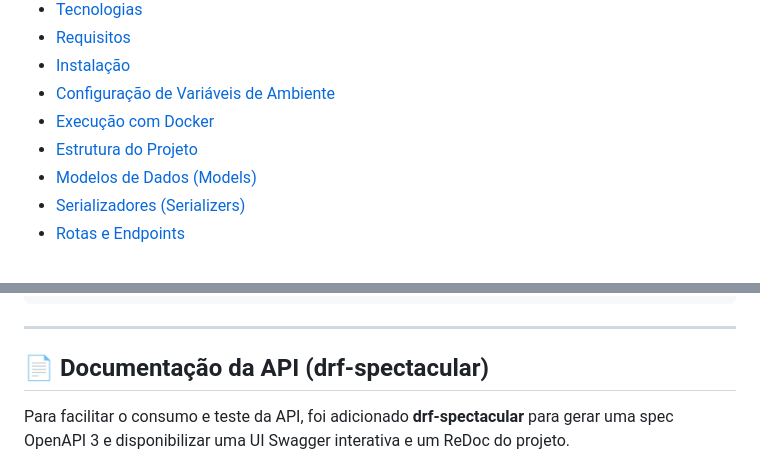
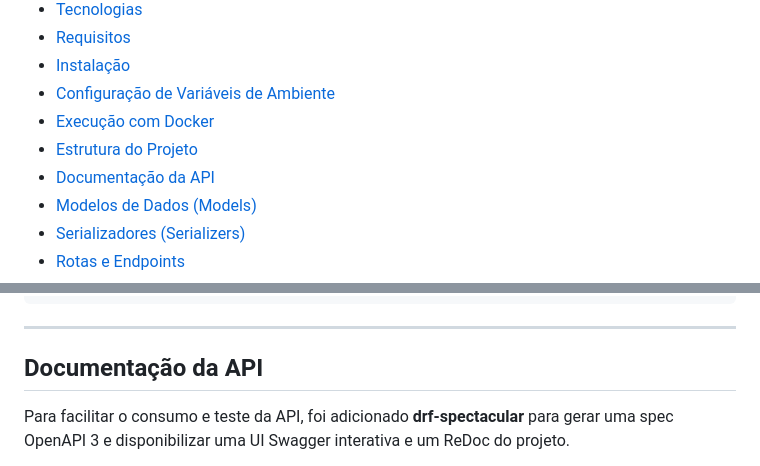
Before and after one commit to Vicenzo-Az/cstsi_2025-01_dbe2, a Markdown page: README.md, 2 parts joined by grey strips. Rendered like a GitHub page.

```diff
--- a/README.md
+++ b/README.md
@@ -10,6 +10,7 @@
 - [Configuração de Variáveis de Ambiente](#configuração-de-variáveis-de-ambiente)
 - [Execução com Docker](#execução-com-docker)
 - [Estrutura do Projeto](#estrutura-do-projeto)
+- [Documentação da API](#documentação-da-api-drf-spectacular)
 - [Modelos de Dados (Models)](#modelos-de-dados-models)
 - [Serializadores (Serializers)](#serializadores-serializers)
 - [Rotas e Endpoints](#rotas-e-endpoints)
@@ -134,7 +135,7 @@ docker-compose down
 
 ---
 
-## 📄 Documentação da API (drf-spectacular)
+## Documentação da API
 
 Para facilitar o consumo e teste da API, foi adicionado **drf-spectacular** para gerar uma spec OpenAPI 3 e disponibilizar uma UI Swagger interativa e um ReDoc do projeto.
 
```
Also changed, not shown: other parts of README.md (+5 -4 lines).
